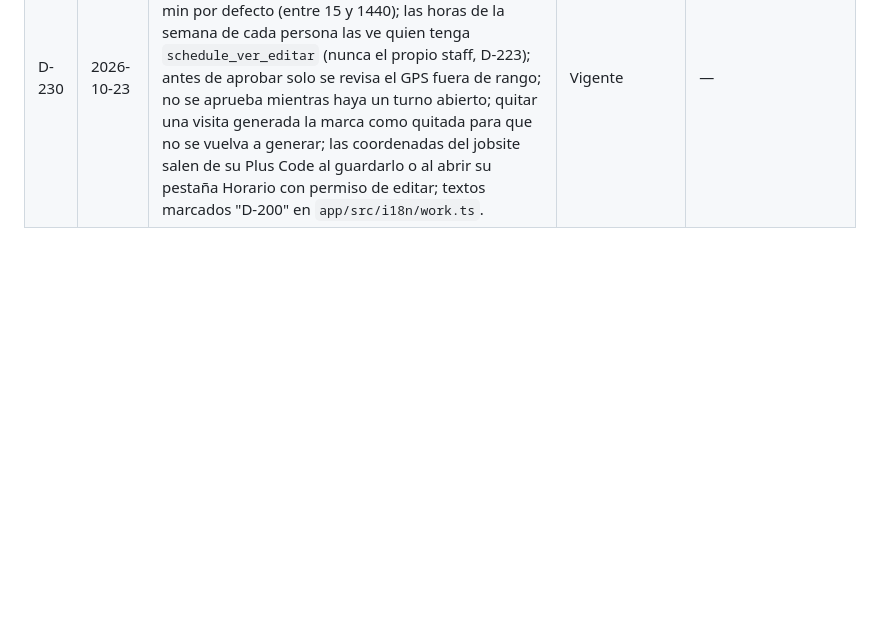
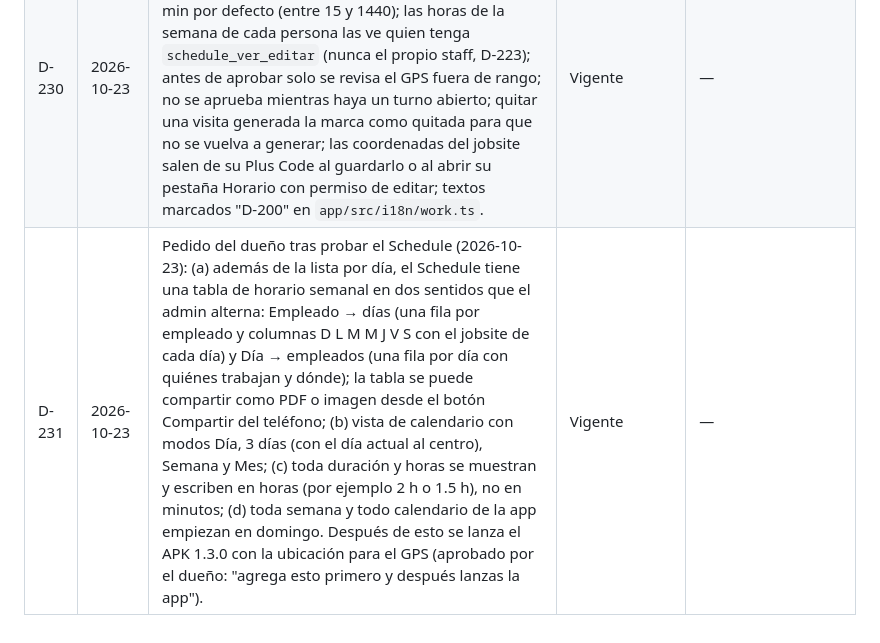
Before and after one commit to CidClean/CidCleanApp, a Markdown page: decisions.md, the part around the change. GitHub-like rendering; blank space fills up the shorter version.

Commit message:
Registrar las vistas de tabla y calendario del Schedule, horas en horas y semana desde domingo (D-231)
Co-Authored-By: Claude Opus 5.5 <noreply@anthropic.com>
Claude-Session: https://claude.ai/code/session_01AHzqxwBEvxLyurBG1B1z3h

```diff
--- a/decisions.md
+++ b/decisions.md
@@ -236,3 +236,4 @@ Fechas en formato AAAA-MM-DD. Si se decide otro formato, se registra aquí como
 | D-228 | 2026-10-23 | Delegada por el dueño (D-200), orden 20: las pantallas internas ya no usan la barra de marca arriba; llevan botón blanco de volver de 44px, título en 18px/800 y la acción en pastilla blanca o cuadro de marca (extensión de D-226, se puede revertir en un solo archivo si el dueño prefiere la barra verde en formularios). Cuentas con cifras Activos, Pausados y En riesgo; Empleados con Activos e Inactivos; Cliente y jobsite con tarjeta principal (Llamar y Correo) y el jobsite abre Documentos, Personal y Horario desde un mosaico; Pipeline con filtro "Seguimiento hoy" que incluye vencidos y el texto "Ningún lead con este filtro."; las tarjetas omiten un dato que aún no existe en vez de inventarlo; Llamar y Correo se atenúan sin teléfono o correo. | Vigente | — |
 | D-229 | 2026-10-23 | Pedido del dueño tras probar (2026-10-23): (a) todo lo que hoy se abre desde abajo (desplegables, selectores de fecha y hora, confirmaciones, Subir documento, Nota de la foto) se abre como ventana al centro de la pantalla, con fondo oscurecido; si la lista es larga, la ventana se desplaza por dentro; (b) en todo formulario, al abrirse el teclado la pantalla se desplaza para que el campo activo y el botón de guardar queden visibles, y se puede bajar hasta el final del formulario con el teclado abierto. | Vigente | D-217 (en parte) |
 | D-230 | 2026-10-23 | Delegada por el dueño (D-200), hito 6 parte 1: el generador de visitas corre cada día y no asigna a quien pasaría de 32 h; una visita a mano dura 120 min por defecto (entre 15 y 1440); las horas de la semana de cada persona las ve quien tenga `schedule_ver_editar` (nunca el propio staff, D-223); antes de aprobar solo se revisa el GPS fuera de rango; no se aprueba mientras haya un turno abierto; quitar una visita generada la marca como quitada para que no se vuelva a generar; las coordenadas del jobsite salen de su Plus Code al guardarlo o al abrir su pestaña Horario con permiso de editar; textos marcados "D-200" en `app/src/i18n/work.ts`. | Vigente | — |
+| D-231 | 2026-10-23 | Pedido del dueño tras probar el Schedule (2026-10-23): (a) además de la lista por día, el Schedule tiene una tabla de horario semanal en dos sentidos que el admin alterna: Empleado → días (una fila por empleado y columnas D L M M J V S con el jobsite de cada día) y Día → empleados (una fila por día con quiénes trabajan y dónde); la tabla se puede compartir como PDF o imagen desde el botón Compartir del teléfono; (b) vista de calendario con modos Día, 3 días (con el día actual al centro), Semana y Mes; (c) toda duración y horas se muestran y escriben en horas (por ejemplo 2 h o 1.5 h), no en minutos; (d) toda semana y todo calendario de la app empiezan en domingo. Después de esto se lanza el APK 1.3.0 con la ubicación para el GPS (aprobado por el dueño: "agrega esto primero y después lanzas la app"). | Vigente | — |
```
